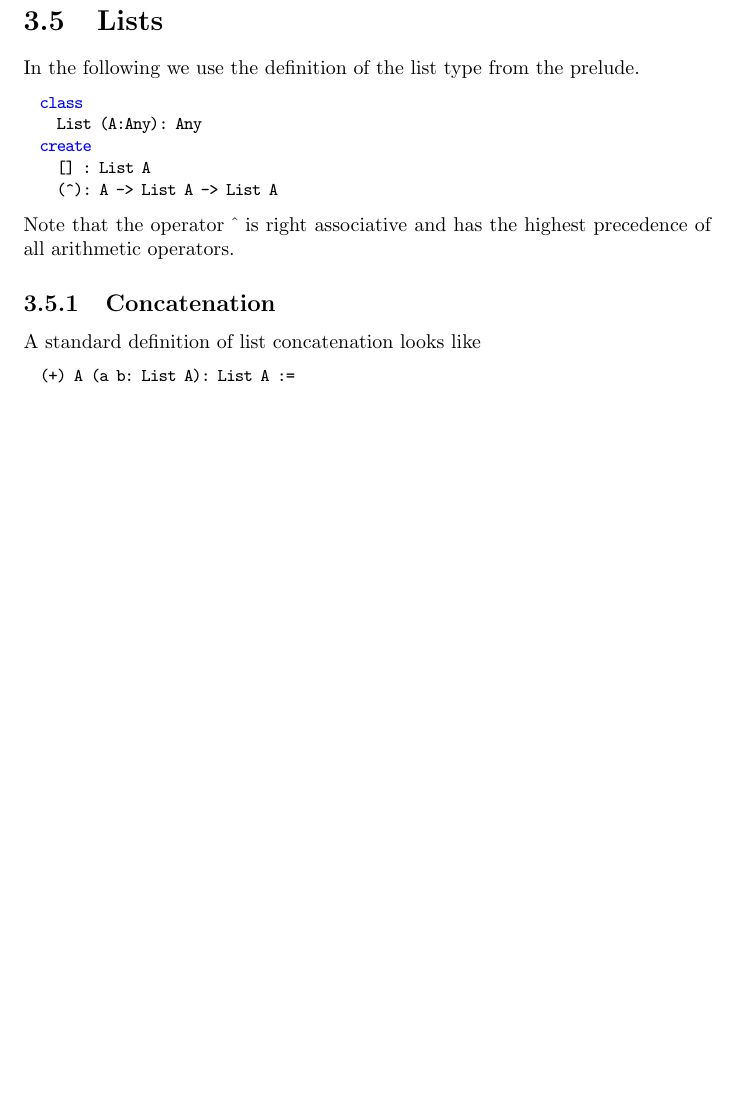
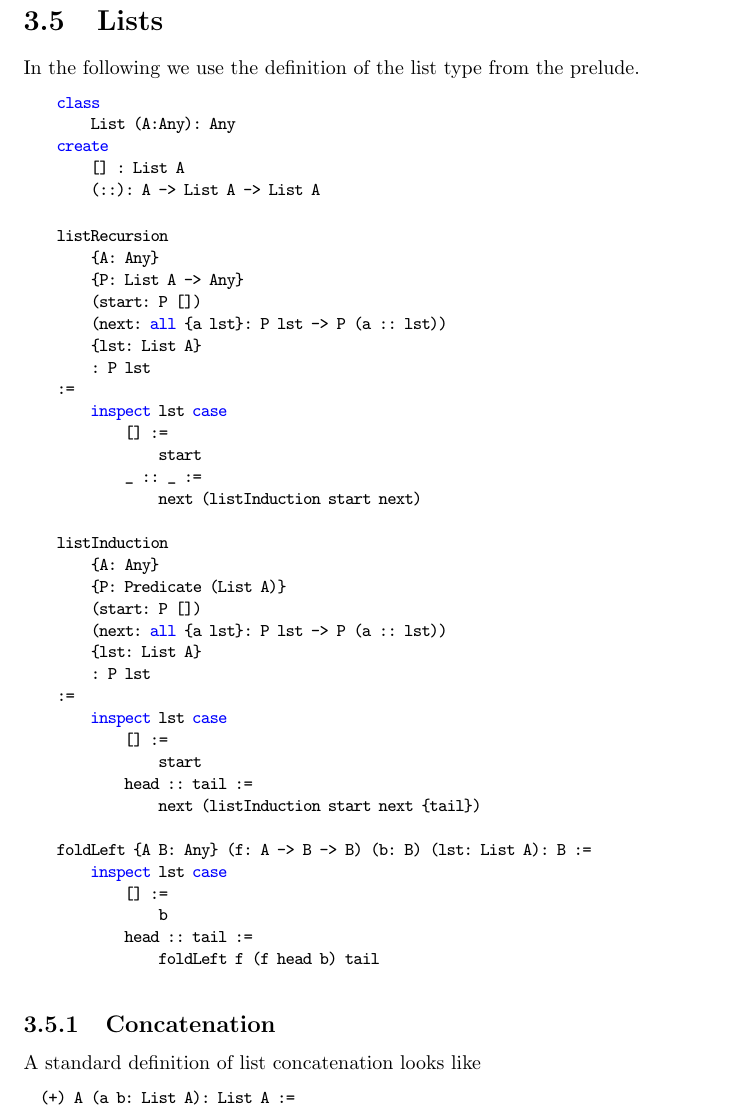
Before and after one commit to hbr/tex_alba_design, a LaTeX thesis (main_alba_design.tex, which reads certprog.tex): part of page 154 of 235 before the commit and part of page 154 of 236 after it, cut so that both start at the same text, the shorter picture padded with empty space. Compiled offline with pdfLaTeX.

Commit message:
Added 'listRecursion' and 'listInduction'
	modified:   certprog.tex

```diff
--- a/certprog.tex
+++ b/certprog.tex
@@ -1223,16 +1227,50 @@ can be inferred by the type checker are implicit.
 In the following we use the definition of the list type from the prelude.
 
 \begin{alba}
-  class
-    List (A:Any): Any
-  create
-    [] : List A
-    (^): A -> List A -> List A
-\end{alba}
-%
-Note that the operator $\caret$ is right associative and has the
-highest precedence of all arithmetic operators.
-
+    class
+        List (A:Any): Any
+    create
+        [] : List A
+        (::): A -> List A -> List A
+\end{alba}
+
+
+\begin{alba}
+    listRecursion
+        {A: Any}
+        {P: List A -> Any}
+        (start: P [])
+        (next: all {a lst}: P lst -> P (a :: lst))
+        {lst: List A}
+        : P lst
+    :=
+        inspect lst case
+            [] :=
+                start
+            _ :: _ :=
+                next (listInduction start next)
+
+    listInduction
+        {A: Any}
+        {P: Predicate (List A)}
+        (start: P [])
+        (next: all {a lst}: P lst -> P (a :: lst))
+        {lst: List A}
+        : P lst
+    :=
+        inspect lst case
+            [] :=
+                start
+            head :: tail :=
+                next (listInduction start next {tail})
+
+    foldLeft {A B: Any} (f: A -> B -> B) (b: B) (lst: List A): B :=
+        inspect lst case
+            [] :=
+                b
+            head :: tail :=
+                foldLeft f (f head b) tail
+\end{alba}
 
 
 \subsection{Concatenation}
```
Also changed, not shown: certprog.tex (6 more changed lines).
